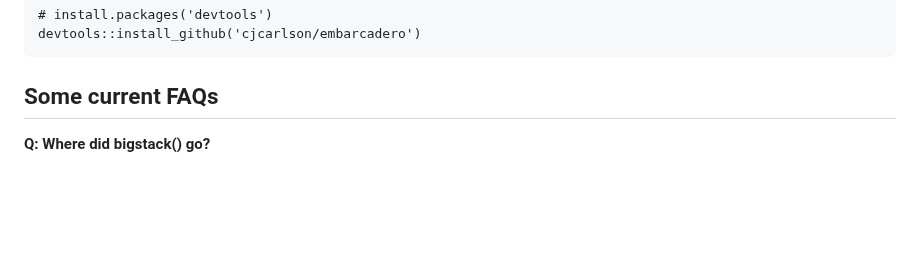
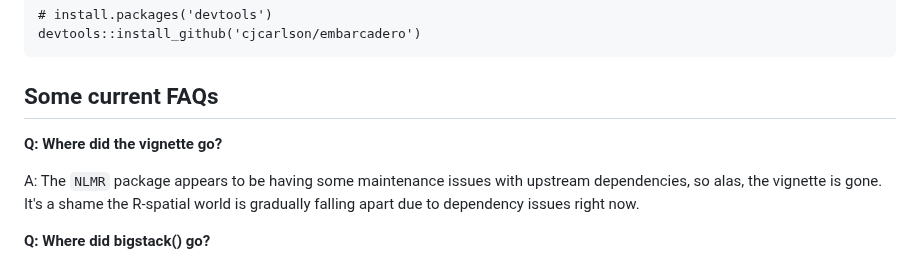
Before and after one commit to cjcarlson/embarcadero, a Markdown page: README.md, the part around the change. Rendered like a GitHub page; blank space fills up the shorter version.

````diff
--- a/README.md
+++ b/README.md
@@ -14,6 +14,10 @@ devtools::install_github('cjcarlson/embarcadero')
 ```
 
 ## Some current FAQs
+
+**Q: Where did the vignette go?**
+
+A: The `NLMR` package appears to be having some maintenance issues with upstream dependencies, so alas, the vignette is gone. It's a shame the R-spatial world is gradually falling apart due to dependency issues right now.
 
 **Q: Where did bigstack() go?**
 
````
